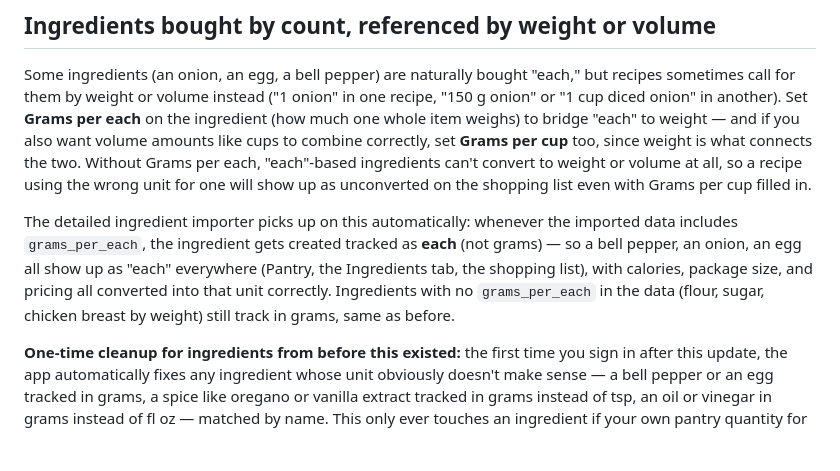
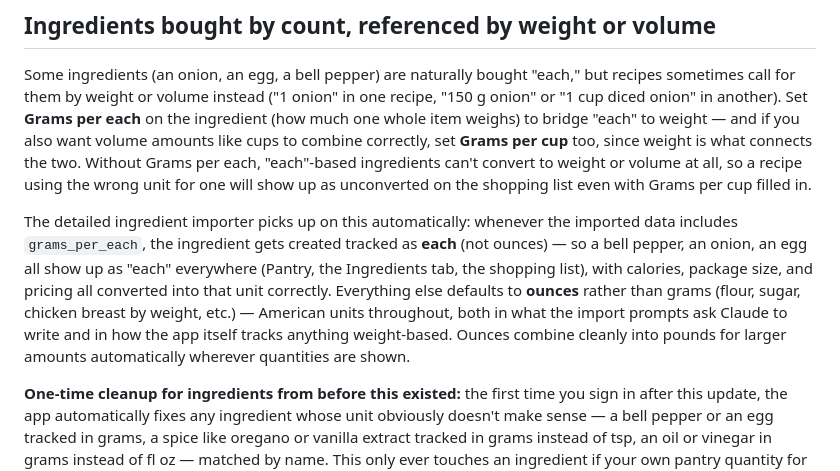
Before and after one commit to bowens8/Recipeo, a Markdown page: README.md, the part around the change. Rendered like a GitHub page; blank space fills up the shorter version.

```diff
--- a/README.md
+++ b/README.md
@@ -358,10 +358,13 @@ up as unconverted on the shopping list even with Grams per cup filled in.
 
 The detailed ingredient importer picks up on this automatically: whenever the imported
 data includes `grams_per_each`, the ingredient gets created tracked as **each** (not
-grams) — so a bell pepper, an onion, an egg all show up as "each" everywhere (Pantry,
+ounces) — so a bell pepper, an onion, an egg all show up as "each" everywhere (Pantry,
 the Ingredients tab, the shopping list), with calories, package size, and pricing all
-converted into that unit correctly. Ingredients with no `grams_per_each` in the data
-(flour, sugar, chicken breast by weight) still track in grams, same as before.
+converted into that unit correctly. Everything else defaults to **ounces** rather than
+grams (flour, sugar, chicken breast by weight, etc.) — American units throughout, both
+in what the import prompts ask Claude to write and in how the app itself tracks
+anything weight-based. Ounces combine cleanly into pounds for larger amounts
+automatically wherever quantities are shown.
 
 **One-time cleanup for ingredients from before this existed:** the first time you sign
 in after this update, the app automatically fixes any ingredient whose unit obviously
```
